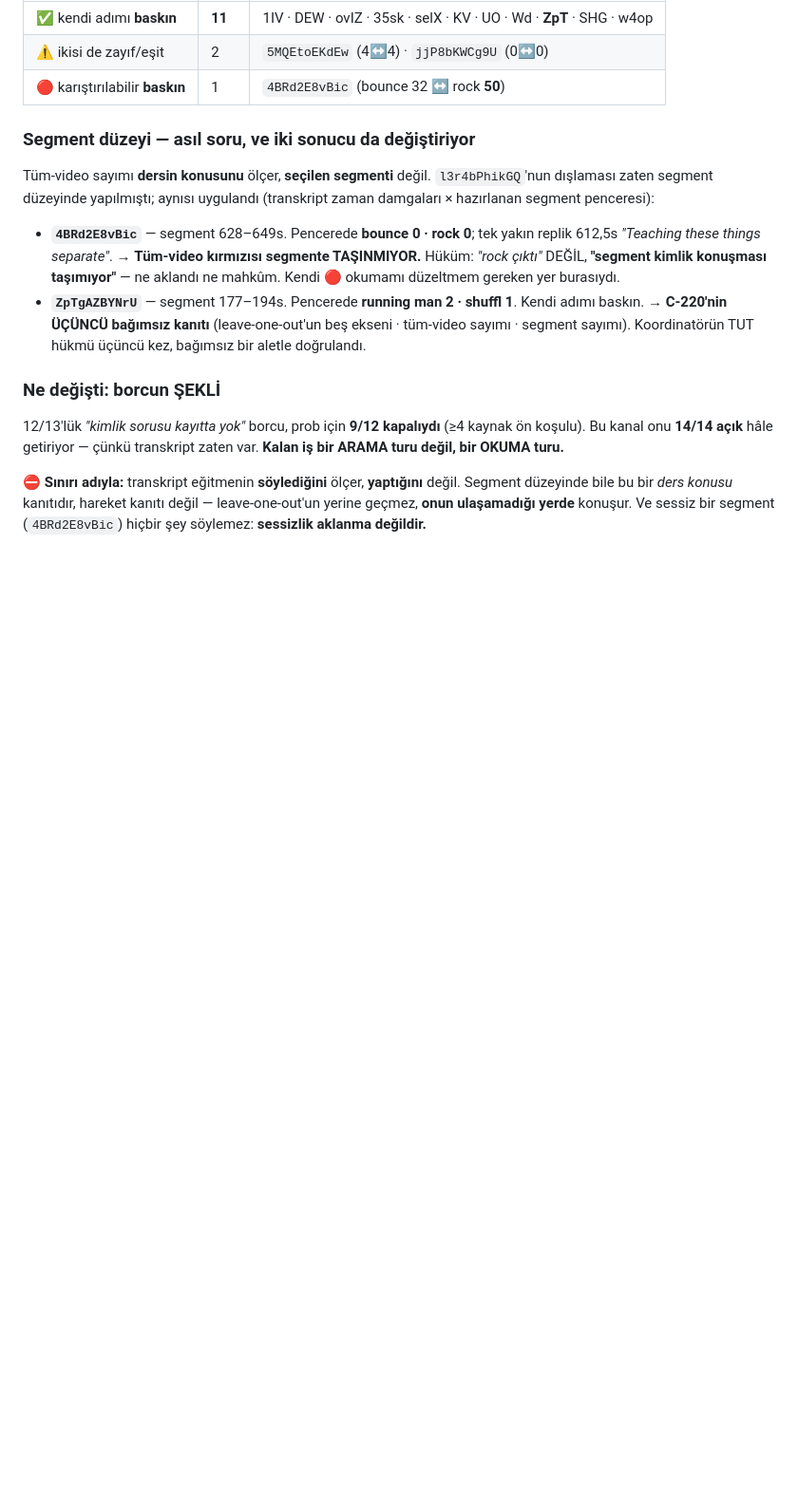
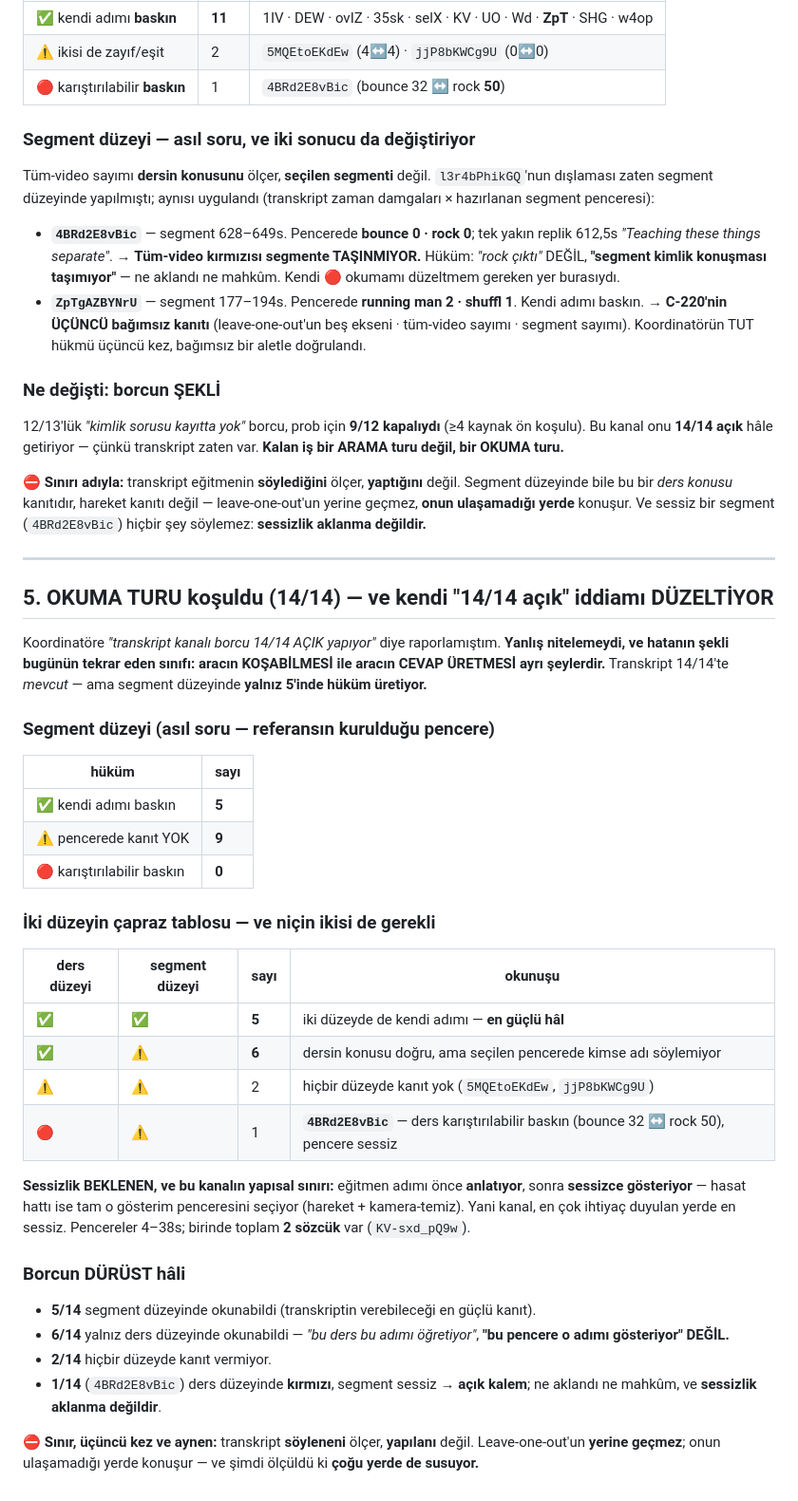
Before and after one commit to kocakkmustafa/choreia, a Markdown page: docs/research/R17-kimlik-zinciri.md, the part around the change. Shown at 95% size. Drawn GitHub-style; blank space fills up the shorter version.

Commit message:
okuma turu 14/14 koştu — ve kendi "14/14 açık" iddiamı düzeltiyor (R17 §5)
Koordinatöre "transkript kanalı borcu 14/14 AÇIK yapıyor" demiştim. Yanlış
nitelemeydi: transkript 14/14'te MEVCUT ama segment düzeyinde yalnız 5'inde
hüküm ÜRETİYOR. Aracın koşabilmesi ile cevap üretmesi ayrı şeyler —
bugünün tekrar eden sınıfı, bu kez benim raporumda.

Segment düzeyi: 5 ✅ · 9 ⚠️ (kanıt yok) · 0 🔴.

Çapraz tablo iki düzeyin niçin ayrı sorular olduğunu gösteriyor:
· ✅/✅ 5 — en güçlü hâl
· ✅/⚠️ 6 — dersin konusu doğru ama pencerede kimse adı söylemiyor
· ⚠️/⚠️ 2 — hiçbir düzeyde kanıt yok
· 🔴/⚠️ 1 — 4BRd2E8vBic: ders karıştırılabilir baskın, pencere sessiz; açık
  kalem, ve sessizlik aklanma değildir

Sessizlik yapısal ve beklenen: eğitmen adımı önce anlatıyor sonra sessizce
gösteriyor, hasat hattı ise tam o gösterim penceresini seçiyor. Kanal en çok
ihtiyaç duyulan yerde en sessiz. Bir pencerede toplam 2 sözcük var.

```diff
--- a/docs/research/R17-kimlik-zinciri.md
+++ b/docs/research/R17-kimlik-zinciri.md
@@ -273,3 +273,48 @@ değil. Segment düzeyinde bile bu bir *ders konusu* kanıtıdır, hareket kanı
 değil — leave-one-out'un yerine geçmez, **onun ulaşamadığı yerde** konuşur.
 Ve sessiz bir segment (`4BRd2E8vBic`) hiçbir şey söylemez: **sessizlik
 aklanma değildir.**
+
+---
+
+## 5. OKUMA TURU koşuldu (14/14) — ve kendi "14/14 açık" iddiamı DÜZELTİYOR
+
+Koordinatöre *"transkript kanalı borcu 14/14 AÇIK yapıyor"* diye raporlamıştım.
+**Yanlış nitelemeydi, ve hatanın şekli bugünün tekrar eden sınıfı:**
+**aracın KOŞABİLMESİ ile aracın CEVAP ÜRETMESİ ayrı şeylerdir.** Transkript
+14/14'te *mevcut* — ama segment düzeyinde **yalnız 5'inde hüküm üretiyor.**
+
+### Segment düzeyi (asıl soru — referansın kurulduğu pencere)
+
+| hüküm | sayı |
+|---|---|
+| ✅ kendi adımı baskın | **5** |
+| ⚠️ pencerede kanıt YOK | **9** |
+| 🔴 karıştırılabilir baskın | **0** |
+
+### İki düzeyin çapraz tablosu — ve niçin ikisi de gerekli
+
+| ders düzeyi | segment düzeyi | sayı | okunuşu |
+|---|---|---|---|
+| ✅ | ✅ | **5** | iki düzeyde de kendi adımı — **en güçlü hâl** |
+| ✅ | ⚠️ | **6** | dersin konusu doğru, ama seçilen pencerede kimse adı söylemiyor |
+| ⚠️ | ⚠️ | 2 | hiçbir düzeyde kanıt yok (`5MQEtoEKdEw`, `jjP8bKWCg9U`) |
+| 🔴 | ⚠️ | 1 | **`4BRd2E8vBic`** — ders karıştırılabilir baskın (bounce 32 ↔ rock 50), pencere sessiz |
+
+**Sessizlik BEKLENEN, ve bu kanalın yapısal sınırı:** eğitmen adımı önce
+**anlatıyor**, sonra **sessizce gösteriyor** — hasat hattı ise tam o
+gösterim penceresini seçiyor (hareket + kamera-temiz). Yani kanal, en çok
+ihtiyaç duyulan yerde en sessiz. Pencereler 4–38s; birinde toplam **2 sözcük**
+var (`KV-sxd_pQ9w`).
+
+### Borcun DÜRÜST hâli
+
+- **5/14** segment düzeyinde okunabildi (transkriptin verebileceği en güçlü kanıt).
+- **6/14** yalnız ders düzeyinde okunabildi — *"bu ders bu adımı öğretiyor"*,
+  **"bu pencere o adımı gösteriyor" DEĞİL.**
+- **2/14** hiçbir düzeyde kanıt vermiyor.
+- **1/14** (`4BRd2E8vBic`) ders düzeyinde **kırmızı**, segment sessiz → **açık
+  kalem**; ne aklandı ne mahkûm, ve **sessizlik aklanma değildir**.
+
+⛔ **Sınır, üçüncü kez ve aynen:** transkript **söyleneni** ölçer, **yapılanı**
+değil. Leave-one-out'un **yerine geçmez**; onun ulaşamadığı yerde konuşur —
+ve şimdi ölçüldü ki **çoğu yerde de susuyor.**
```
